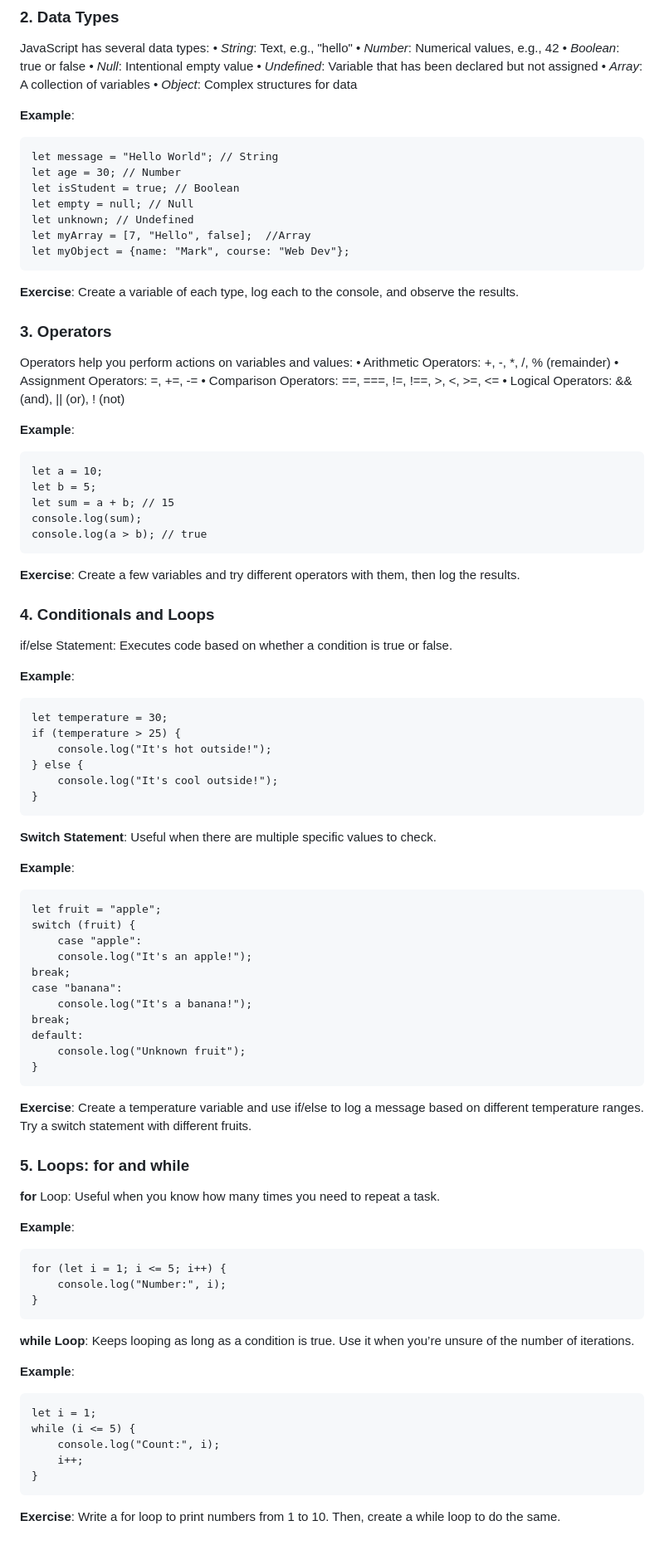
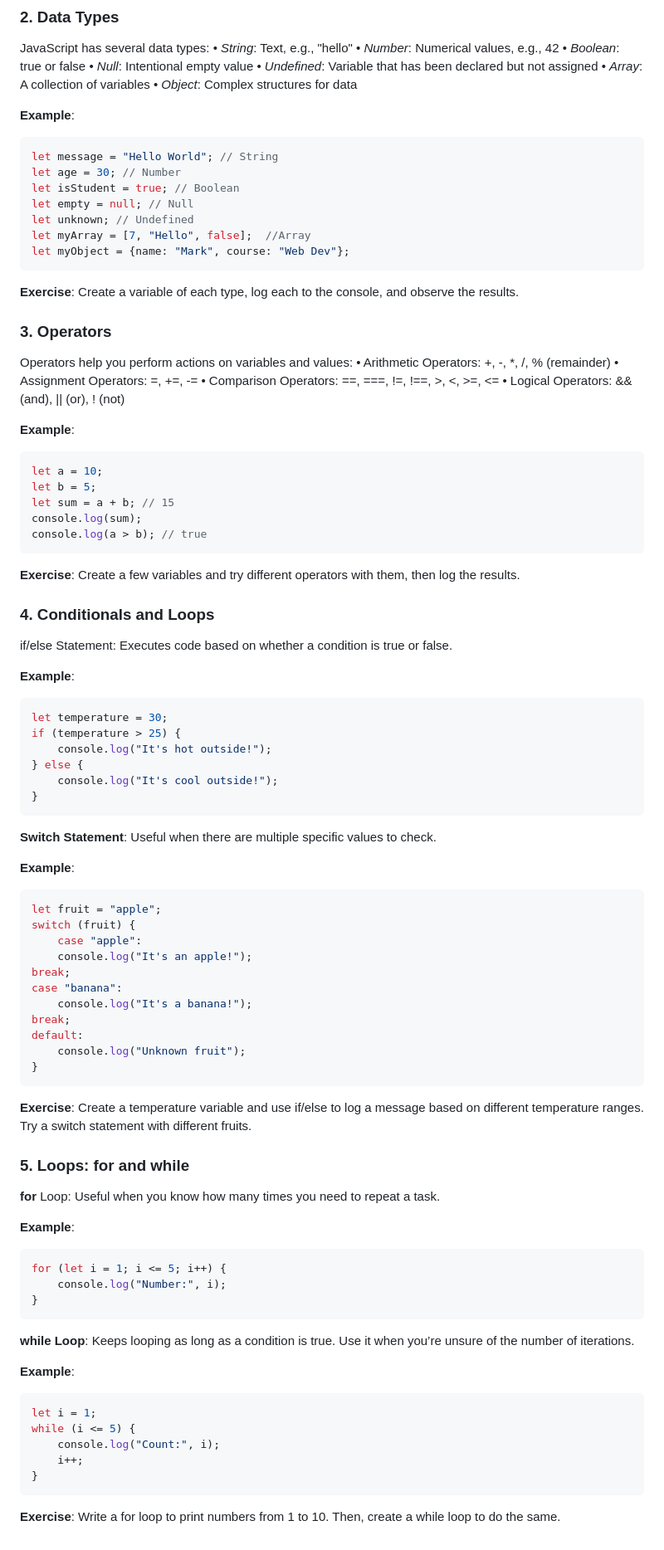
Before and after one commit to Markol-TUS-2024-2025/Introduction-to-JavaScript, a Markdown page: Topic 1 - JavaScriptBasics.md, the part around the change. Shown: that part at 83% size. Rendered like a GitHub page.

````diff
--- a/Topic 1 - JavaScriptBasics.md
+++ b/Topic 1 - JavaScriptBasics.md
@@ -27,7 +27,7 @@ JavaScript has several data types:
 • _Object_: Complex structures for data
 
 **Example**:
-~~~
+```javascript
 let message = "Hello World"; // String
 let age = 30; // Number
 let isStudent = true; // Boolean
@@ -35,7 +35,7 @@ let empty = null; // Null
 let unknown; // Undefined
 let myArray = [7, "Hello", false];  //Array
 let myObject = {name: "Mark", course: "Web Dev"};
-~~~
+```
 
 **Exercise**: Create a variable of each type, log each to the console, and observe the results.
 
@@ -47,13 +47,13 @@ Operators help you perform actions on variables and values:
 • Logical Operators: && (and), || (or), ! (not)
 
 **Example**:
-~~~
+```javascript
 let a = 10;
 let b = 5;
 let sum = a + b; // 15
 console.log(sum);
 console.log(a > b); // true
-~~~
+```
 
 **Exercise**: Create a few variables and try different operators with them, then log the results.
 
@@ -61,19 +61,19 @@ console.log(a > b); // true
 if/else Statement: Executes code based on whether a condition is true or false.
 
 **Example**:
-~~~
+```javascript
 let temperature = 30;
 if (temperature > 25) {
     console.log("It's hot outside!");
 } else {
     console.log("It's cool outside!");
 }
-~~~
+```
 
 **Switch Statement**: Useful when there are multiple specific values to check.
 
 **Example**:
-~~~
+```javascript
 let fruit = "apple";
 switch (fruit) {
     case "apple":
@@ -85,7 +85,7 @@ break;
 default:
     console.log("Unknown fruit");
 }
-~~~
+```
 
 **Exercise**: Create a temperature variable and use if/else to log a message based on different temperature ranges.
 Try a switch statement with different fruits.
@@ -94,21 +94,21 @@ Try a switch statement with different fruits.
 **for** Loop: Useful when you know how many times you need to repeat a task.
 
 **Example**:
-~~~
+```javascript
 for (let i = 1; i <= 5; i++) {
     console.log("Number:", i);
 }
-~~~
+```
 
 **while Loop**: Keeps looping as long as a condition is true. Use it when you’re unsure of the number of iterations.
 
 **Example**:
-~~~
+```javascript
 let i = 1;
 while (i <= 5) {
     console.log("Count:", i);
     i++;
 }
-~~~
+```
 
 **Exercise**: Write a for loop to print numbers from 1 to 10. Then, create a while loop to do the same.
````
